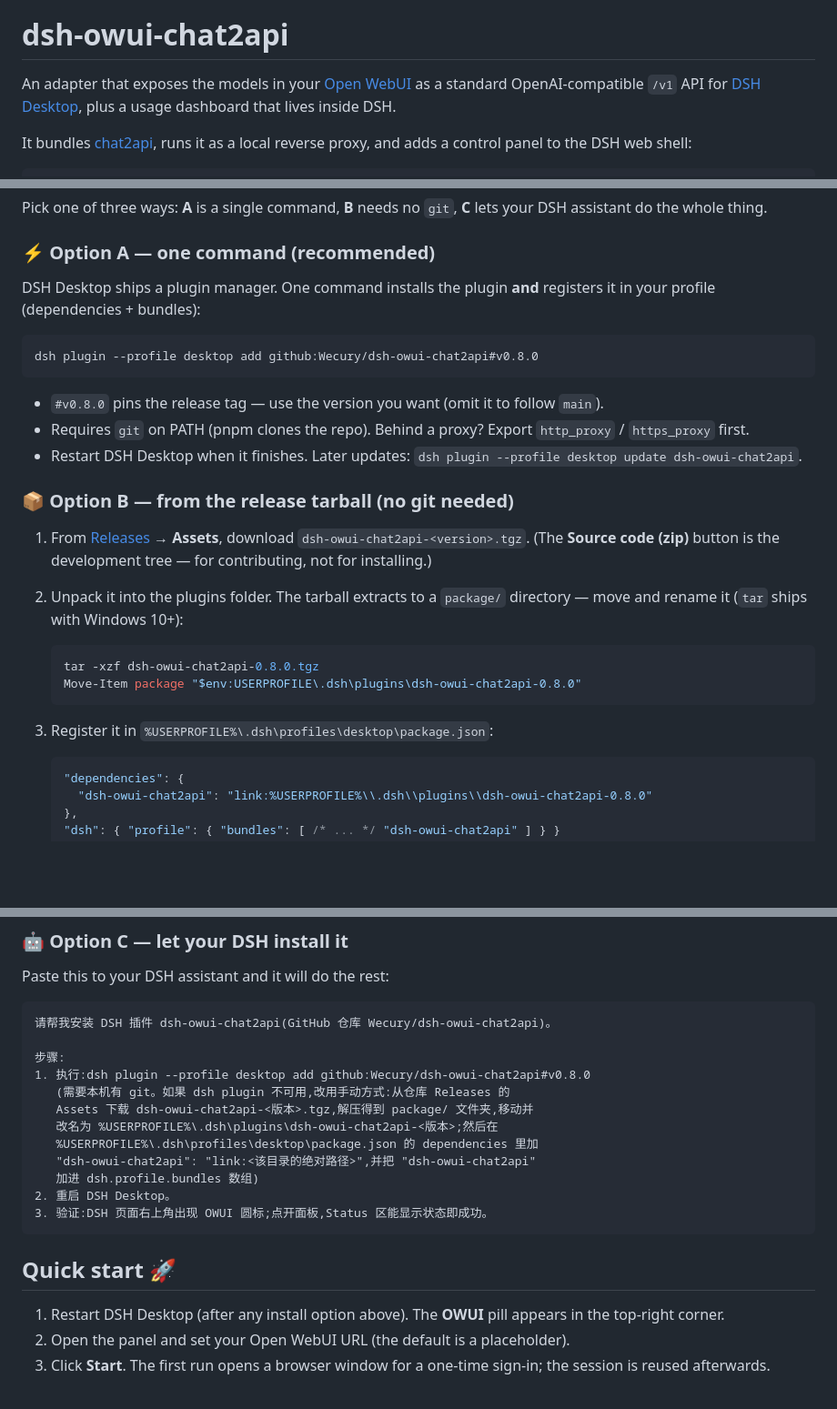
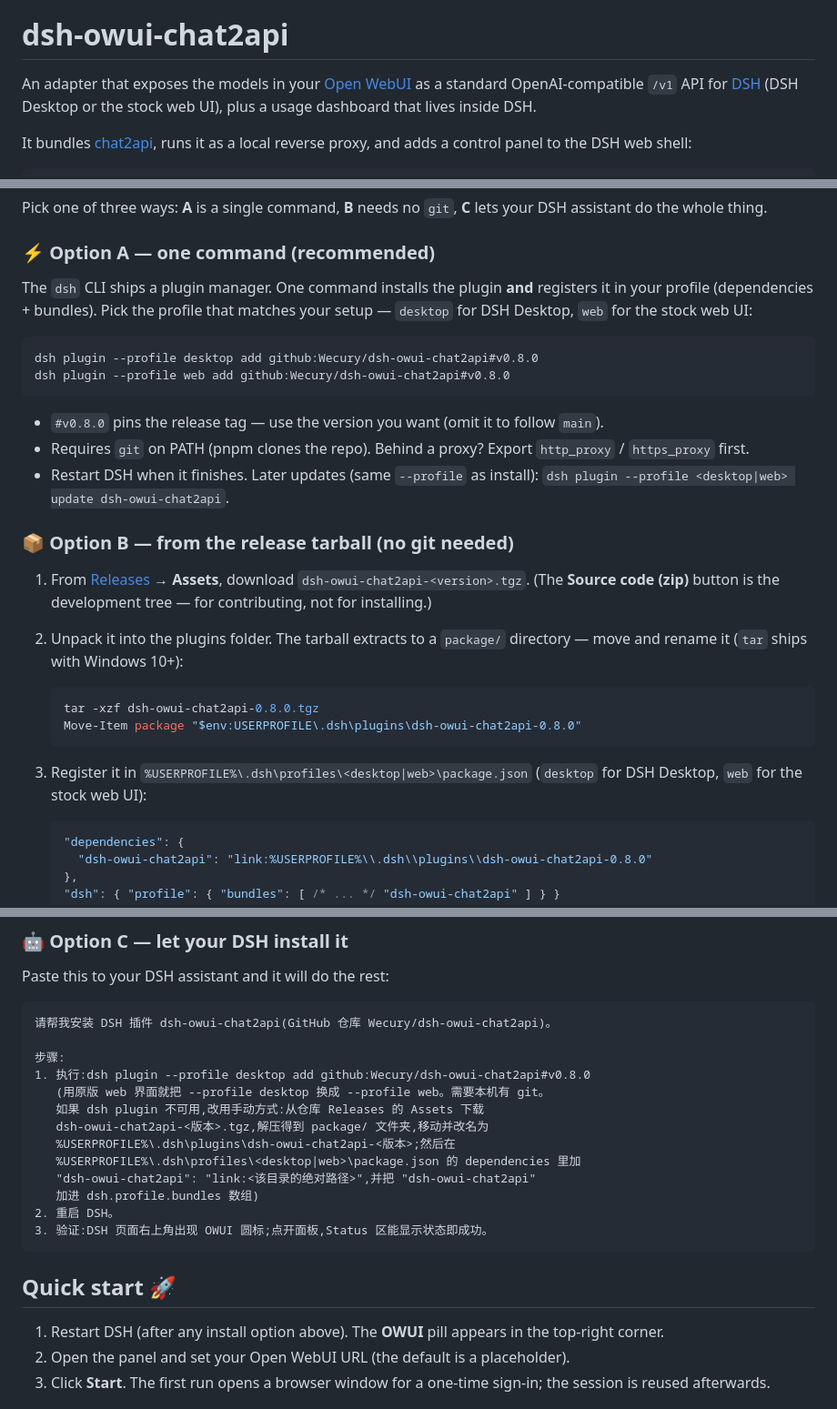
Before and after one commit to Wecury/dsh-owui-chat2api, a Markdown page: README.md, 3 parts joined by grey strips. Shown at 91% size. GitHub-like rendering; blank space fills up the shorter version.

````diff
--- a/README.md
+++ b/README.md
@@ -3,8 +3,8 @@
 # dsh-owui-chat2api
 
 An adapter that exposes the models in your [Open WebUI](https://github.com/open-webui/open-webui) as a standard
-OpenAI-compatible `/v1` API for [DSH Desktop](https://github.com/anywhere-labs/dsh-desktop), plus a usage
-dashboard that lives inside DSH.
+OpenAI-compatible `/v1` API for [DSH](https://github.com/anywhere-labs/dsh-desktop)
+(DSH Desktop or the stock web UI), plus a usage dashboard that lives inside DSH.
 
 It bundles [chat2api](https://github.com/Sozbo-Tang/openwebui-chat2api), runs it
 as a local reverse proxy, and adds a control panel to the DSH web shell:
@@ -42,19 +42,21 @@ lets your DSH assistant do the whole thing.
 
 ### ⚡ Option A — one command (recommended)
 
-DSH Desktop ships a plugin manager. One command installs the plugin **and**
-registers it in your profile (dependencies + bundles):
+The `dsh` CLI ships a plugin manager. One command installs the plugin **and**
+registers it in your profile (dependencies + bundles). Pick the profile that
+matches your setup — `desktop` for DSH Desktop, `web` for the stock web UI:
 
 ```powershell
 dsh plugin --profile desktop add github:Wecury/dsh-owui-chat2api#v0.8.0
+dsh plugin --profile web add github:Wecury/dsh-owui-chat2api#v0.8.0
 ```
 
 - `#v0.8.0` pins the release tag — use the version you want (omit it to
   follow `main`).
 - Requires `git` on PATH (pnpm clones the repo). Behind a proxy? Export
   `http_proxy` / `https_proxy` first.
-- Restart DSH Desktop when it finishes. Later updates:
-  `dsh plugin --profile desktop update dsh-owui-chat2api`.
+- Restart DSH when it finishes. Later updates (same `--profile` as install):
+  `dsh plugin --profile <desktop|web> update dsh-owui-chat2api`.
 
 ### 📦 Option B — from the release tarball (no git needed)
 
@@ -70,7 +72,8 @@ dsh plugin --profile desktop add github:Wecury/dsh-owui-chat2api#v0.8.0
    Move-Item package "$env:USERPROFILE\.dsh\plugins\dsh-owui-chat2api-0.8.0"
    ```
 
-3. Register it in `%USERPROFILE%\.dsh\profiles\desktop\package.json`:
+3. Register it in `%USERPROFILE%\.dsh\profiles\<desktop|web>\package.json`
+   (`desktop` for DSH Desktop, `web` for the stock web UI):
 
    ```jsonc
    "dependencies": {
@@ -90,19 +93,20 @@ Paste this to your DSH assistant and it will do the rest:
 
 步骤:
 1. 执行:dsh plugin --profile desktop add github:Wecury/dsh-owui-chat2api#v0.8.0
-   (需要本机有 git。如果 dsh plugin 不可用,改用手动方式:从仓库 Releases 的
-   Assets 下载 dsh-owui-chat2api-<版本>.tgz,解压得到 package/ 文件夹,移动并
-   改名为 %USERPROFILE%\.dsh\plugins\dsh-owui-chat2api-<版本>;然后在
-   %USERPROFILE%\.dsh\profiles\desktop\package.json 的 dependencies 里加
+   (用原版 web 界面就把 --profile desktop 换成 --profile web。需要本机有 git。
+   如果 dsh plugin 不可用,改用手动方式:从仓库 Releases 的 Assets 下载
+   dsh-owui-chat2api-<版本>.tgz,解压得到 package/ 文件夹,移动并改名为
+   %USERPROFILE%\.dsh\plugins\dsh-owui-chat2api-<版本>;然后在
+   %USERPROFILE%\.dsh\profiles\<desktop|web>\package.json 的 dependencies 里加
    "dsh-owui-chat2api": "link:<该目录的绝对路径>",并把 "dsh-owui-chat2api"
    加进 dsh.profile.bundles 数组)
-2. 重启 DSH Desktop。
+2. 重启 DSH。
 3. 验证:DSH 页面右上角出现 OWUI 圆标;点开面板,Status 区能显示状态即成功。
 ```
 
 ## Quick start 🚀
 
-1. Restart DSH Desktop (after any install option above). The **OWUI** pill
+1. Restart DSH (after any install option above). The **OWUI** pill
    appears in the top-right corner.
 2. Open the panel and set your Open WebUI URL (the default is a placeholder).
 3. Click **Start**. The first run opens a browser window for a one-time
````
Also changed, not shown: README.zh-CN.md (+19 -13 lines).
